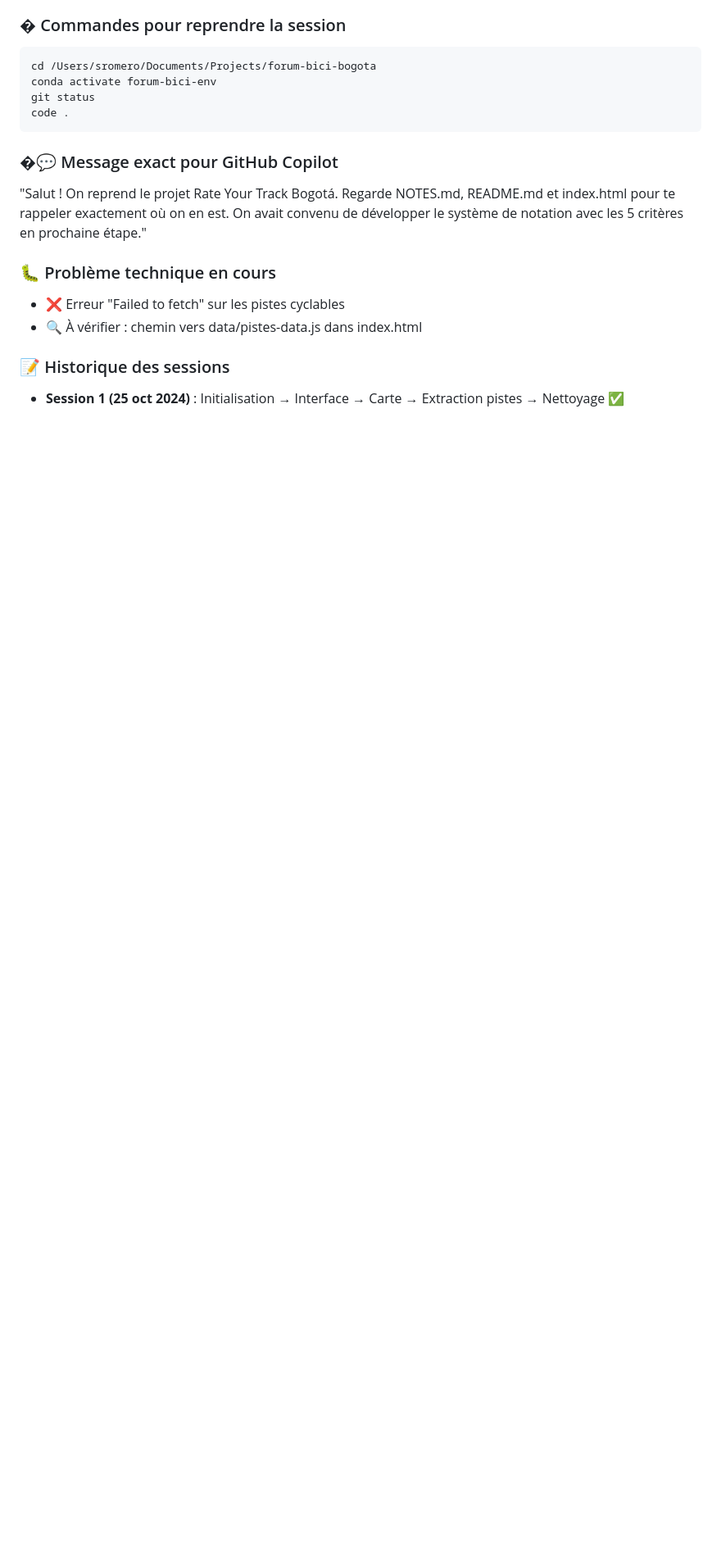
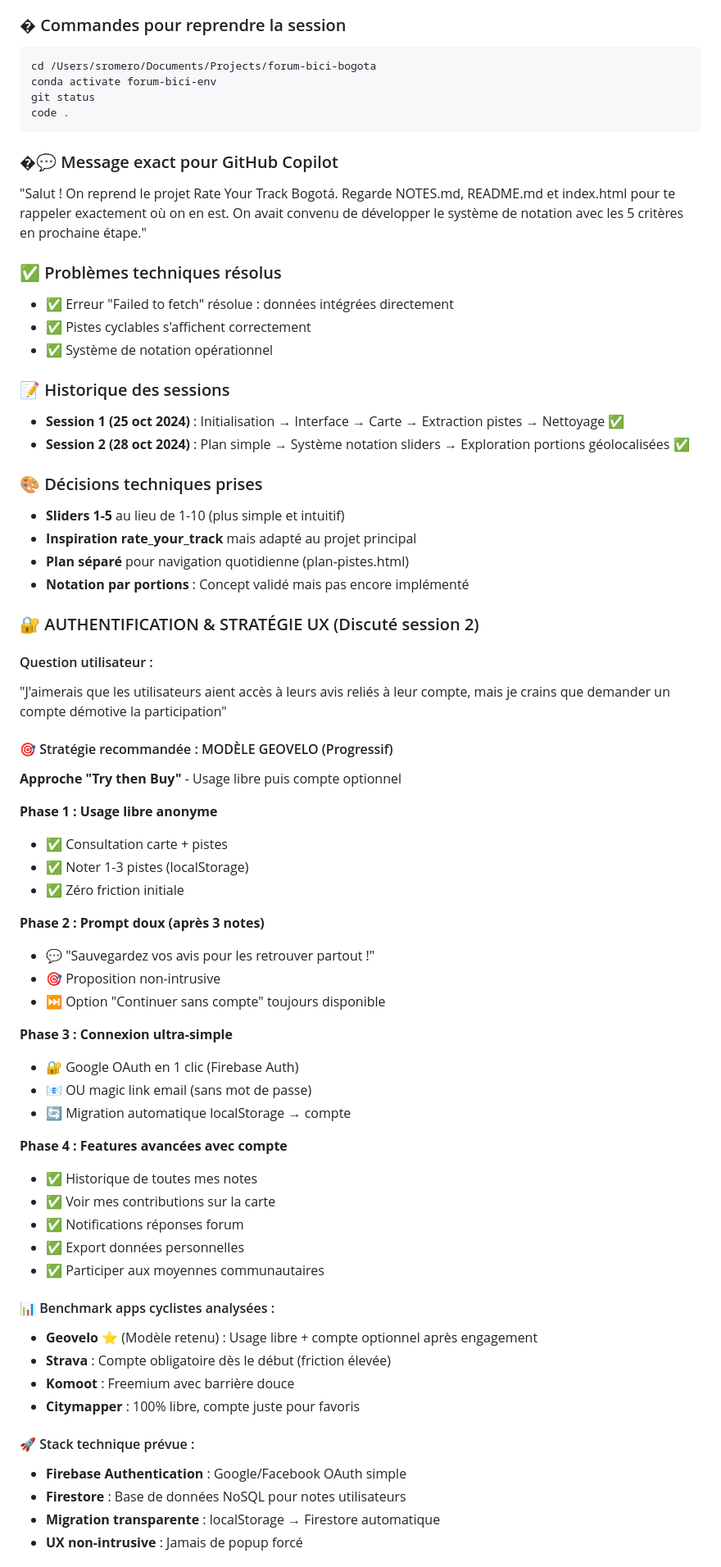
Before and after one commit to sebastienromero/forum-bici, a Markdown page: NOTES.md, the part around one of its changes. Shown at 82% size. Rendered like a GitHub page; blank space fills up the shorter version.

```diff
--- a/NOTES.md
+++ b/NOTES.md
@@ -65,9 +76,60 @@ code .
 ### �💬 Message exact pour GitHub Copilot
 "Salut ! On reprend le projet Rate Your Track Bogotá. Regarde NOTES.md, README.md et index.html pour te rappeler exactement où on en est. On avait convenu de développer le système de notation avec les 5 critères en prochaine étape."
 
-### 🐛 Problème technique en cours
-- ❌ Erreur "Failed to fetch" sur les pistes cyclables
-- 🔍 À vérifier : chemin vers data/pistes-data.js dans index.html
+### ✅ Problèmes techniques résolus
+- ✅ Erreur "Failed to fetch" résolue : données intégrées directement
+- ✅ Pistes cyclables s'affichent correctement
+- ✅ Système de notation opérationnel
 
 ### 📝 Historique des sessions
 - **Session 1 (25 oct 2024)** : Initialisation → Interface → Carte → Extraction pistes → Nettoyage ✅
+- **Session 2 (28 oct 2024)** : Plan simple → Système notation sliders → Exploration portions géolocalisées ✅
+
+### 🎨 Décisions techniques prises
+- **Sliders 1-5** au lieu de 1-10 (plus simple et intuitif)
+- **Inspiration rate_your_track** mais adapté au projet principal
+- **Plan séparé** pour navigation quotidienne (plan-pistes.html)
+- **Notation par portions** : Concept validé mais pas encore implémenté
+
+### 🔐 AUTHENTIFICATION & STRATÉGIE UX (Discuté session 2)
+
+#### Question utilisateur :
+"J'aimerais que les utilisateurs aient accès à leurs avis reliés à leur compte, mais je crains que demander un compte démotive la participation"
+
+#### 🎯 Stratégie recommandée : MODÈLE GEOVELO (Progressif)
+**Approche "Try then Buy"** - Usage libre puis compte optionnel
+
+**Phase 1 : Usage libre anonyme**
+- ✅ Consultation carte + pistes
+- ✅ Noter 1-3 pistes (localStorage)
+- ✅ Zéro friction initiale
+
+**Phase 2 : Prompt doux (après 3 notes)**
+- 💬 "Sauvegardez vos avis pour les retrouver partout !"
+- 🎯 Proposition non-intrusive
+- ⏭️ Option "Continuer sans compte" toujours disponible
+
+**Phase 3 : Connexion ultra-simple**
+- 🔐 Google OAuth en 1 clic (Firebase Auth)
+- 📧 OU magic link email (sans mot de passe)
+- 🔄 Migration automatique localStorage → compte
+
+**Phase 4 : Features avancées avec compte**
+- ✅ Historique de toutes mes notes
+- ✅ Voir mes contributions sur la carte
+- ✅ Notifications réponses forum
+- ✅ Export données personnelles
+- ✅ Participer aux moyennes communautaires
+
+#### 📊 Benchmark apps cyclistes analysées :
+- **Geovelo** ⭐ (Modèle retenu) : Usage libre + compte optionnel après engagement
+- **Strava** : Compte obligatoire dès le début (friction élevée)
+- **Komoot** : Freemium avec barrière douce
+- **Citymapper** : 100% libre, compte juste pour favoris
+
+#### 🚀 Stack technique prévue :
+- **Firebase Authentication** : Google/Facebook OAuth simple
+- **Firestore** : Base de données NoSQL pour notes utilisateurs
+- **Migration transparente** : localStorage → Firestore automatique
+- **UX non-intrusive** : Jamais de popup forcé
+
```
Also changed, not shown: other parts of NOTES.md (+47 -18 lines).
